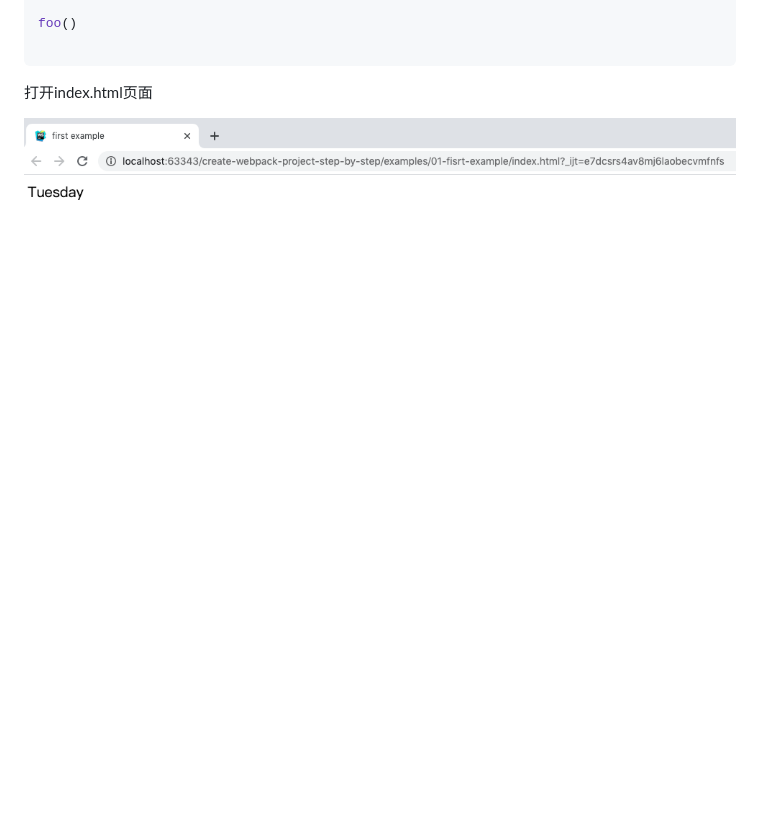
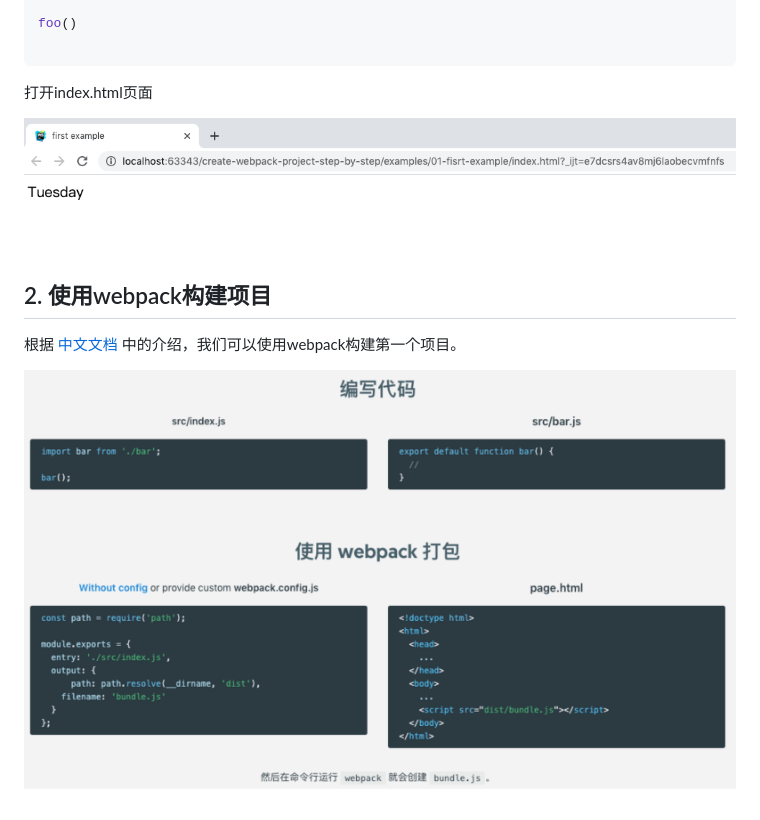
Before and after one commit to crazyvalse/webpack-tutorial, a Markdown page: README.md, the part around the change printed below. GitHub-like rendering; pictures changed too: imgs/21.png (added); blank space fills up the shorter version.

```diff
--- a/README.md
+++ b/README.md
@@ -68,3 +87,8 @@ foo()
 打开index.html页面
 
 ![截图](./imgs/01.png)
+
+## <a id="t02">2. 使用webpack构建项目</a>
+根据 [中文文档][02] 中的介绍，我们可以使用webpack构建第一个项目。
+
+![使用webpack打包](./imgs/21.png)
```
Also changed, not shown: other parts of README.md (+24 -5 lines), 2 other files.
